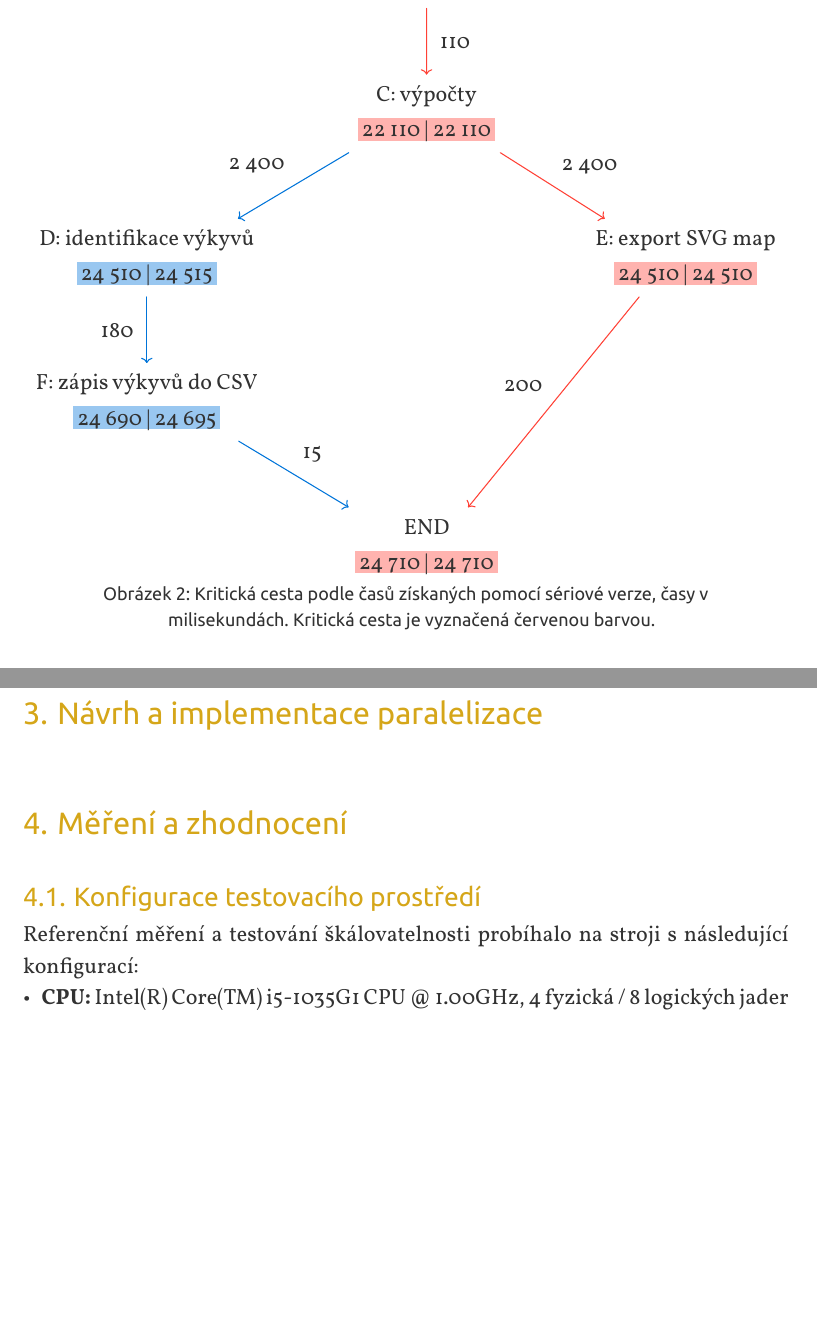
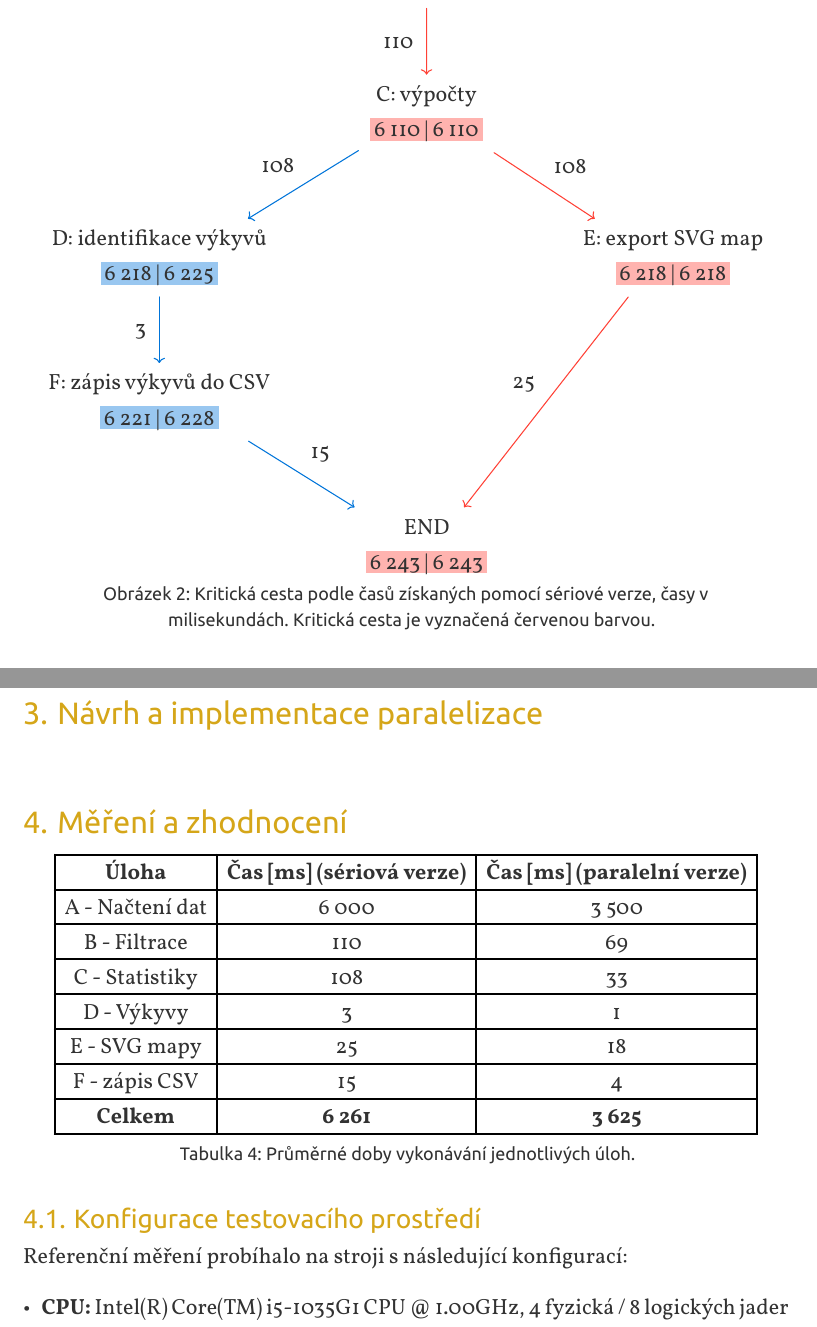
Before and after one commit to vokymir/kiv-upp, a Typst document (sem1/doc/doc.typ): two parts of pages 8 and 10 of 11 before the commit and two parts of pages 8 and 11 of 12 after it, joined at a grey line, cut so that both start at the same text, the shorter picture padded with empty space. The pictures show the PDF file sem1/doc/doc.pdf that the author committed with the source.

Commit message:
doc: times of both

```diff
--- a/sem1/doc/doc.typ
+++ b/sem1/doc/doc.typ
@@ -244,12 +244,12 @@ verzi).
     node((0,2), [C: výpočty #linebreak()
-      #box(fill:red.lighten(60%), inset: 2pt)[22 110 | 22 110]], name: <C>),
+      #box(fill:red.lighten(60%), inset: 2pt)[6 110 | 6 110]], name: <C>),
     node((-1,3), [D: identifikace výkyvů #linebreak()
-      #box(fill:blue.lighten(60%), inset: 2pt)[24 510 | 24 515]], name: <D>),
+      #box(fill:blue.lighten(60%), inset: 2pt)[6 218 | 6 225]], name: <D>),
     node((1,3), [E: export SVG map #linebreak()
-      #box(fill:red.lighten(60%), inset: 2pt)[24 510 | 24 510]], name: <E>),
+      #box(fill:red.lighten(60%), inset: 2pt)[6 218 | 6 218]], name: <E>),
     node((-1,4), [F: zápis výkyvů do CSV #linebreak()
-      #box(fill:blue.lighten(60%), inset: 2pt)[24 690 | 24 695]], name: <F>),
+      #box(fill:blue.lighten(60%), inset: 2pt)[6 221 | 6 228]], name: <F>),
     node((0,5), [END #linebreak()
-      #box(fill:red.lighten(60%), inset: 2pt)[24 710 | 24 710]], name: <END>),
+      #box(fill:red.lighten(60%), inset: 2pt)[6 243 | 6 243]], name: <END>),
 
     edge(<START>, <A>, "->"),
@@ -375,3 +375,4 @@ $ <eq:gustafson-solved>
 
 = Měření a zhodnocení
 
+#figure(
@@ -378,6 +382,26 @@ $ <eq:gustafson-solved>
+  [*Úloha*], [*Čas [ms] (sériová verze)*], [*Čas [ms] (paralelní verze)*],
+
+  [A - Načtení dat], [6 000], [3 500],
+
+  [B - Filtrace], [110], [69],
+
+  [C - Statistiky], [108], [33],
+
+  [D - Výkyvy], [3], [1],
+
+  [E - SVG mapy], [25], [18],
+
+  [F - zápis CSV], [15], [4],
+
+  [*Celkem*], [*6 261*], [*3 625*],
+),
+  caption: [Průměrné doby vykonávání jednotlivých úloh.]
+)<tab:tasks-timed>
+
 == Konfigurace testovacího prostředí
 
-Referenční měření a testování škálovatelnosti probíhalo na stroji s následující konfigurací:
+Referenční měření probíhalo na stroji s následující konfigurací:
+
 - *CPU:* Intel(R) Core(TM) i5-1035G1 CPU @ 1.00GHz, 4 fyzická / 8 logických
   jader
 - *RAM:* 8 GB DDR4
```
Also changed, not shown: sem1/doc/doc.pdf, sem1/doc/doc.typ (26 more changed lines).
